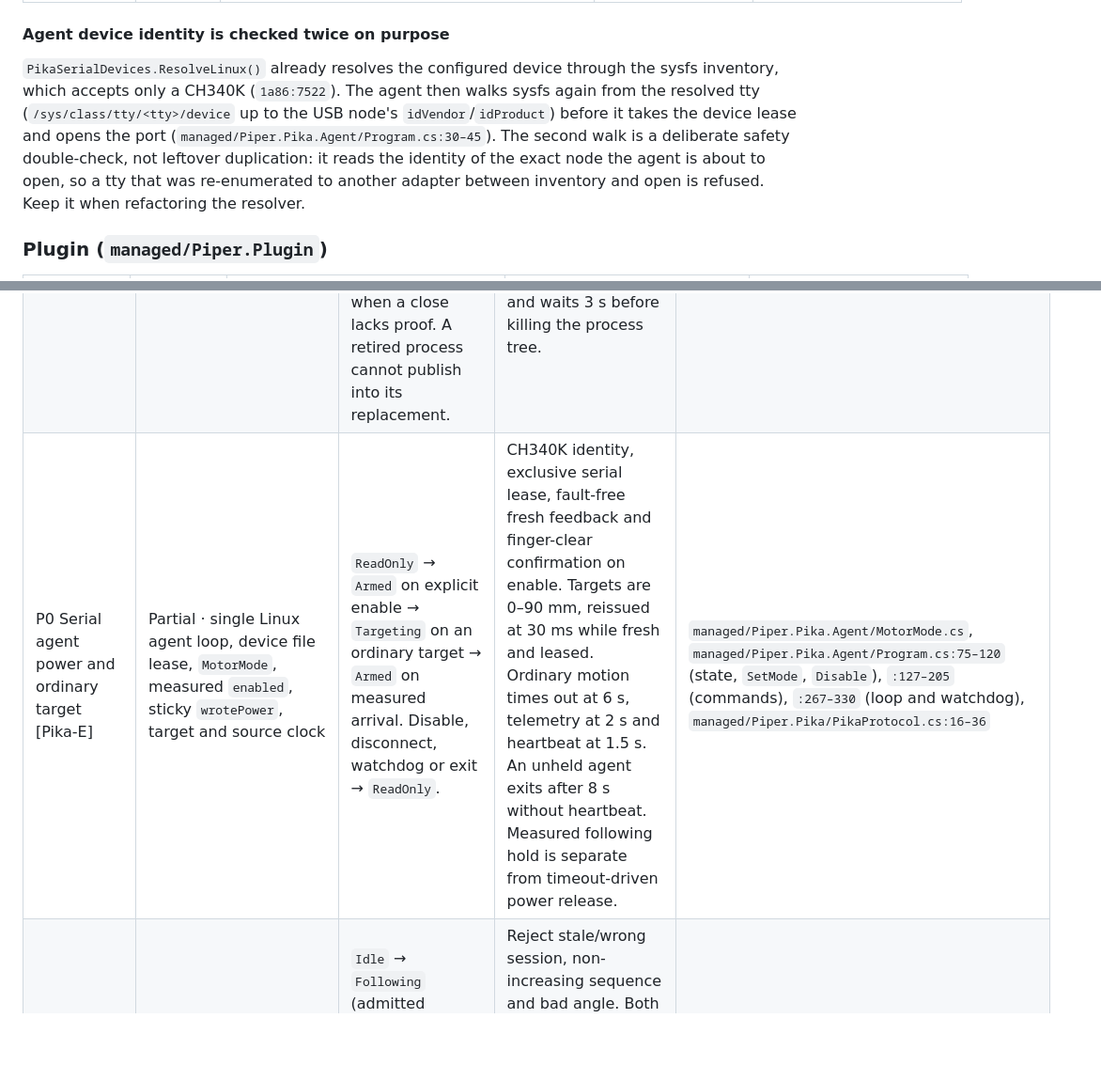
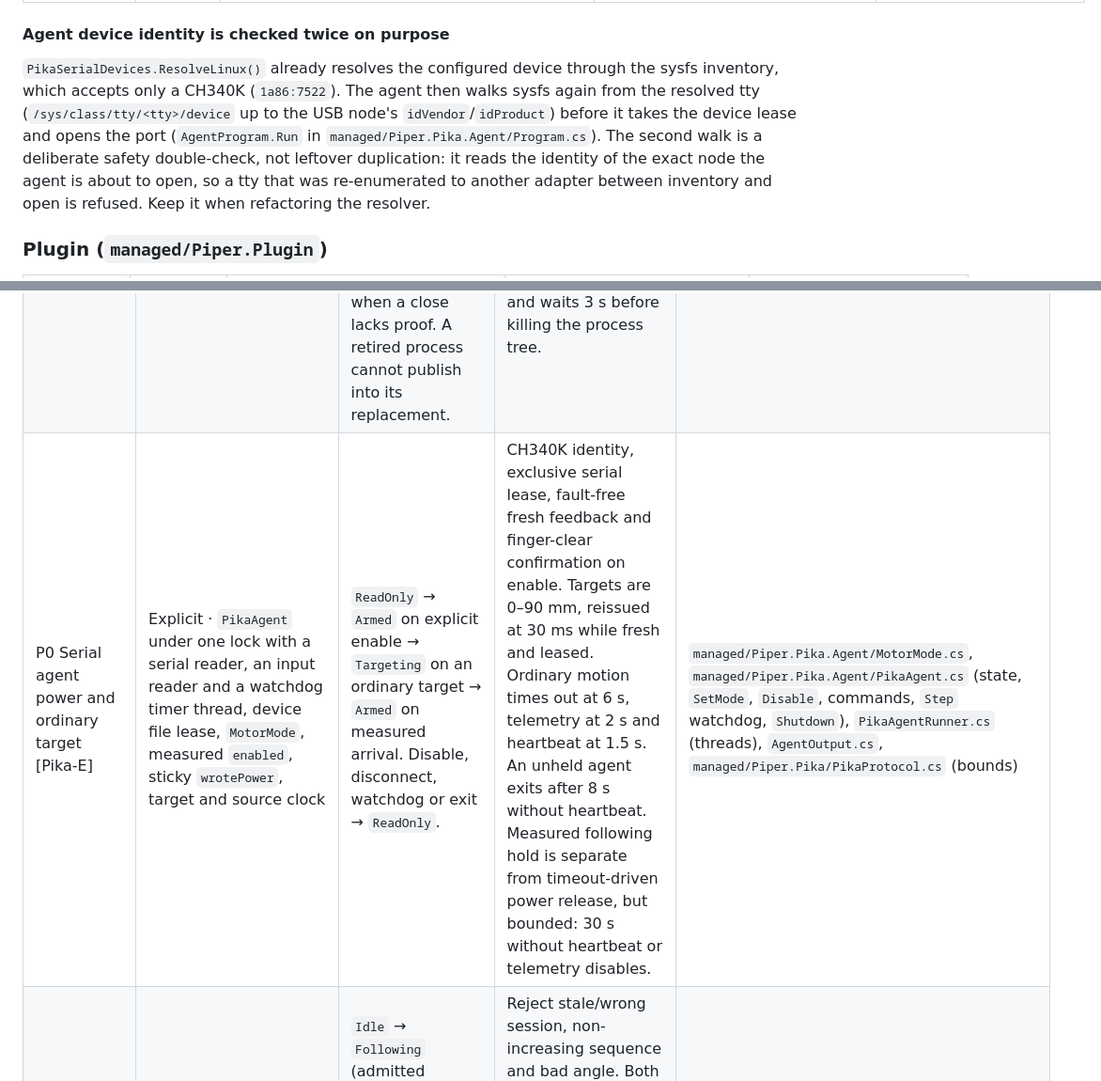
Before and after one commit to luckyrobots/piper-direct-c, a Markdown page: docs/control-state-machines.md, 2 parts joined by grey strips. Shown at 94% size. Drawn GitHub-style; blank space fills up the shorter version.

```diff
--- a/docs/control-state-machines.md
+++ b/docs/control-state-machines.md
@@ -70,7 +70,7 @@ The state frame does not project `state` or `kind` directly. Each `devices[]` en
 
 #### Agent device identity is checked twice on purpose
 
-`PikaSerialDevices.ResolveLinux()` already resolves the configured device through the sysfs inventory, which accepts only a CH340K (`1a86:7522`). The agent then walks sysfs again from the resolved tty (`/sys/class/tty/<tty>/device` up to the USB node's `idVendor`/`idProduct`) before it takes the device lease and opens the port (`managed/Piper.Pika.Agent/Program.cs:30–45`). The second walk is a deliberate safety double-check, not leftover duplication: it reads the identity of the exact node the agent is about to open, so a tty that was re-enumerated to another adapter between inventory and open is refused. Keep it when refactoring the resolver.
+`PikaSerialDevices.ResolveLinux()` already resolves the configured device through the sysfs inventory, which accepts only a CH340K (`1a86:7522`). The agent then walks sysfs again from the resolved tty (`/sys/class/tty/<tty>/device` up to the USB node's `idVendor`/`idProduct`) before it takes the device lease and opens the port (`AgentProgram.Run` in `managed/Piper.Pika.Agent/Program.cs`). The second walk is a deliberate safety double-check, not leftover duplication: it reads the identity of the exact node the agent is about to open, so a tty that was re-enumerated to another adapter between inventory and open is refused. Keep it when refactoring the resolver.
 
 ### Plugin (`managed/Piper.Plugin`)
 
@@ -222,7 +222,7 @@ These rows cover the supporting hardware and transport boundaries. Hardware stat
 | --- | --- | --- | --- | --- |
 | P0 Device assignment and ownership routing [Pika‑C] | Derived · `PikaSessionRegistry` owns the default pair, `SessionKey(Device, Distribution?)`, append-only aliases, canonical entries and connection admission | Unassigned → registered on configure or connect → aliased when another spelling resolves to the same device. An explicit device routes independently. Configure registers without opening a serial port. | Read and publish the default device/distribution atomically. Clear and connect share admission. Configuration commits only through `ConfigureAsync` with a required authorizer. Block takeover when power is unresolved, including cross-distribution alias conflicts. Cap 16 entries. | [Registry](../managed/Piper.Pika/PikaSessionRegistry.cs) |
 | P0 Agent process and power-evidence ownership [Pika‑A] | Partial · per-device `PikaProcessService` owns `PikaAgentPhase`, `PikaPowerEvidence`, process, owner, unresolved owner and pending ACKs | `Idle` → `Launching` → `Ready`; → `Exited` on EOF; → `Faulted` on a read failure or 32 consecutive malformed lines, then `Closing` with a tree kill; close → `Closing` → `Idle`. Power `None` → `Requested` → `Acked` → `VerifiedDisabled`, or `Uncertain` when a close lacks proof. A retired process cannot publish into its replacement. | READY 15 s and command ACK 3 s. Validate before recording motor intent. Release requires newer acknowledged disabled feedback under 2 s. Cancel, timeout, buffered packets and EOF cannot establish disabled state. Close drains stdin and waits 3 s before killing the process tree. | [Process](../managed/Piper.Pika/PikaProcessService.cs) (`SetPhase`, `SetPower`, `PumpAsync`, `RetireFaultedAgentAsync`, `CloseAsync`), [Disabled evidence](../managed/Piper.Pika/PikaDisabledEvidence.cs), [Bounded helper processes](../managed/Piper.Pika/BoundedProcess.cs) |
-| P0 Serial agent power and ordinary target [Pika‑E] | Partial · single Linux agent loop, device file lease, `MotorMode`, measured `enabled`, sticky `wrotePower`, target and source clock | `ReadOnly` → `Armed` on explicit enable → `Targeting` on an ordinary target → `Armed` on measured arrival. Disable, disconnect, watchdog or exit → `ReadOnly`. | CH340K identity, exclusive serial lease, fault-free fresh feedback and finger-clear confirmation on enable. Targets are 0–90 mm, reissued at 30 ms while fresh and leased. Ordinary motion times out at 6 s, telemetry at 2 s and heartbeat at 1.5 s. An unheld agent exits after 8 s without heartbeat. Measured following hold is separate from timeout-driven power release. | `managed/Piper.Pika.Agent/MotorMode.cs`, `managed/Piper.Pika.Agent/Program.cs:75–120` (state, `SetMode`, `Disable`), `:127–205` (commands), `:267–330` (loop and watchdog), `managed/Piper.Pika/PikaProtocol.cs:16–36` |
+| P0 Serial agent power and ordinary target [Pika‑E] | Explicit · `PikaAgent` under one lock with a serial reader, an input reader and a watchdog timer thread, device file lease, `MotorMode`, measured `enabled`, sticky `wrotePower`, target and source clock | `ReadOnly` → `Armed` on explicit enable → `Targeting` on an ordinary target → `Armed` on measured arrival. Disable, disconnect, watchdog or exit → `ReadOnly`. | CH340K identity, exclusive serial lease, fault-free fresh feedback and finger-clear confirmation on enable. Targets are 0–90 mm, reissued at 30 ms while fresh and leased. Ordinary motion times out at 6 s, telemetry at 2 s and heartbeat at 1.5 s. An unheld agent exits after 8 s without heartbeat. Measured following hold is separate from timeout-driven power release, but bounded: 30 s without heartbeat or telemetry disables. | `managed/Piper.Pika.Agent/MotorMode.cs`, `managed/Piper.Pika.Agent/PikaAgent.cs` (state, `SetMode`, `Disable`, commands, `Step` watchdog, `Shutdown`), `PikaAgentRunner.cs` (threads), `AgentOutput.cs`, `managed/Piper.Pika/PikaProtocol.cs` (bounds) |
 | P0 Following [Pika‑G] | Explicit · agent `PikaFollowSession` with `PikaFollowPhase`, session ID/ordinal, monotonic sequence, latest opening, last input/write and audit | `Idle` → `Following` (admitted without write) → latest target accepted → paced write → `Holding` on a measured hold, `HoldFailed` when the hold cannot be written, or `Idle` on retirement or restart. | Reject stale/wrong session, non-increasing sequence and bad angle. Both input and following feedback use 250 ms. Expiry holds only with valid enabled feedback. A driver fault, lost feedback, or write failure retires the session. Hold clears pending before a measured write and preserves enabled torque. | `managed/Piper.Pika/PikaFollowSession.cs:21–30`, `managed/Piper.Pika.Agent/Program.cs:158–186` |
 | P0 Resume measured hold [Pika‑F] | Explicit · agent `PikaMeasuredHoldResume`, `PikaMeasuredHoldOutcome` in its audit, frozen target and request time | Fresh disabled stationary opening → seed target → enable → seed again → `Pending` → `Verified` on newer enabled same-opening feedback, `Failed`, or `Cancelled`. | Explicit expected opening and timestamp, no pending/following move. Feedback age below 750 ms, 1.5 s deadline, admission agreement within 0.25 mm, confirmation drift within 1 mm. Drift, loss or write failure requests disable once. STOP during verification cancels rather than assuming grip. | `managed/Piper.Pika/PikaMeasuredHoldResume.cs:6–19`, `managed/Piper.Pika.Agent/Program.cs:187–200,283–288` |
 | P1 Discovery, framing and fault evidence | Discovery subprocesses, agent JSON parser buffers and fault recorder rings, Host state/evidence retention | Discover/resolve canonical device → publish inventory. Serial chunks → incomplete, valid, rejected or recovered frame. Fault transition → bounded diagnostic window. | Inventory/WSL helper deadlines 10 s. Only valid unique-field telemetry advances feedback time. Parser overflow and malformed/duplicate frames are rejected. Host retains bounded evidence separately from live ownership. | `managed/Piper.Pika/PikaDeviceDiscovery.cs` (`DiscoverAsync`), `managed/Piper.Pika/PikaProtocol.cs` (`PikaJsonStream`, from `:136`), `managed/Piper.Pika/PikaDriverFaultEvidence.cs` (`PikaDriverFaultRecorder`), `managed/Piper.Pika/PikaAgentState.cs` |
```
Also changed, not shown: other parts of docs/control-state-machines.md (+2 -2 lines), docs/multiple-pika-grippers.md (+3 -0 lines), docs/target-architecture.md (+4 -3 lines).
